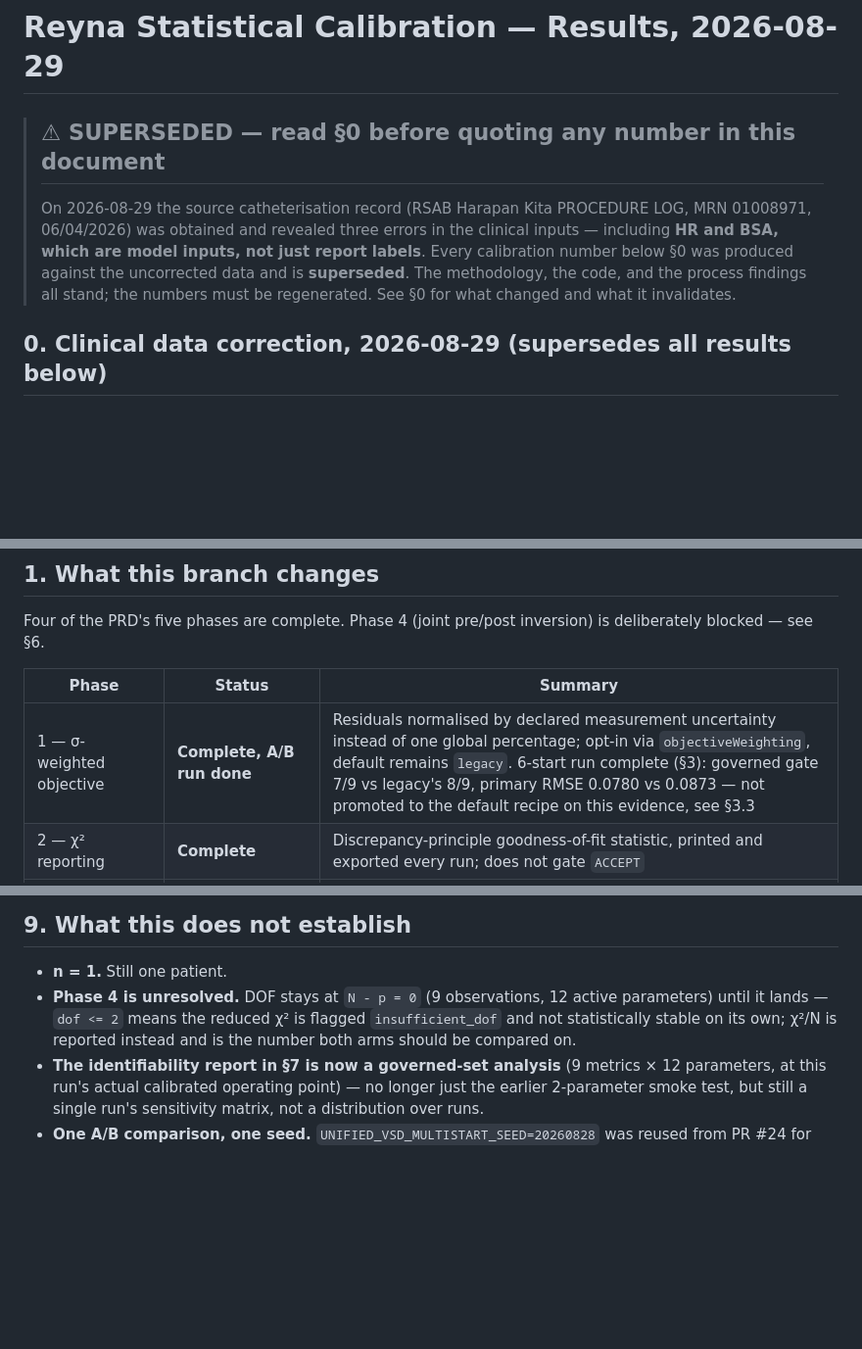
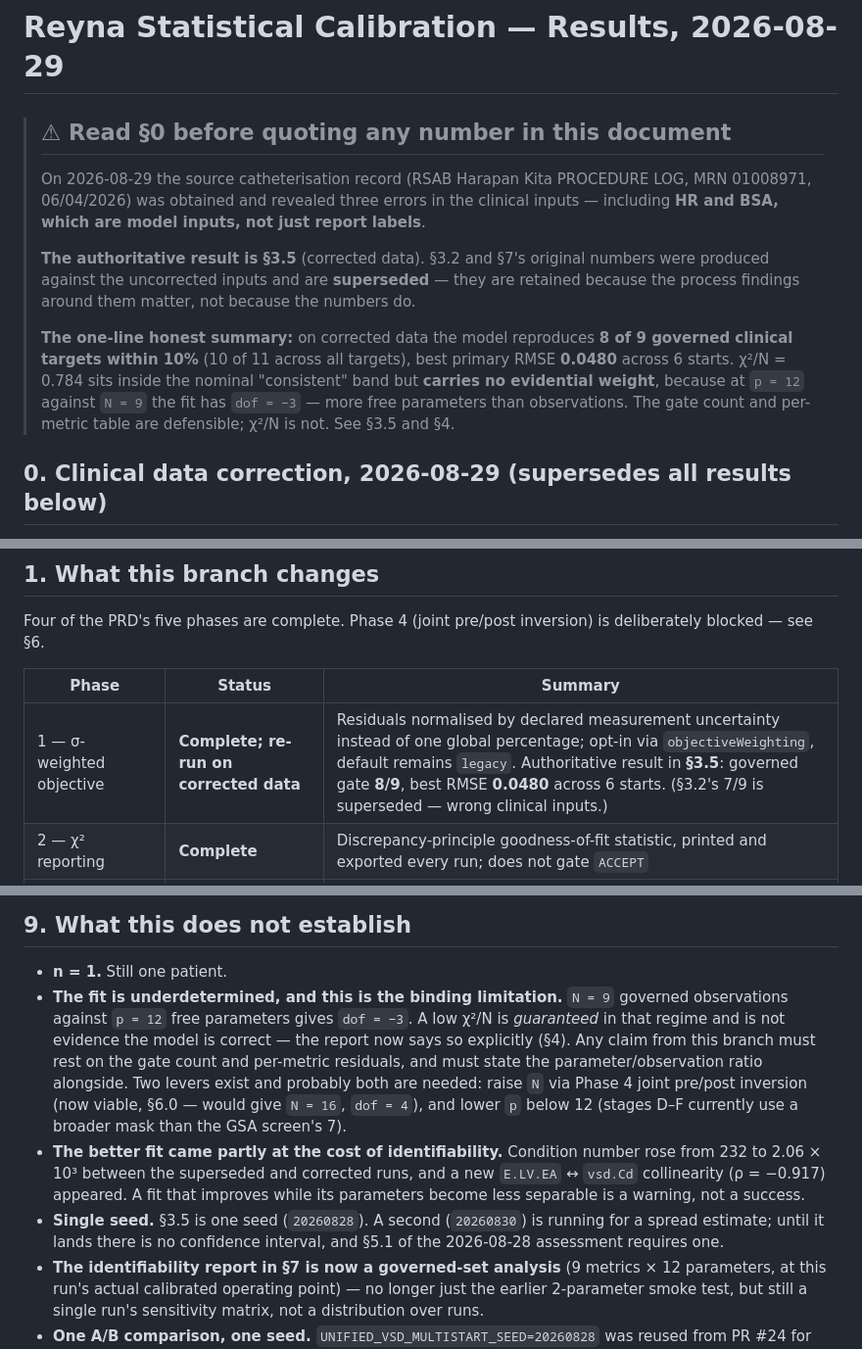
Before and after one commit to HafizAqilla/unified-vsd, a Markdown page: docs/reyna_statistical_calibration_results_20260829.md, 3 parts joined by grey strips. Shown at 98% size. GitHub-like rendering; blank space fills up the shorter version.

Commit message:
Point the document at the corrected result, and state the binding limitation
The top banner said every number below §0 was superseded, which stopped being
true once §3.5 existed. It now names §3.5 as authoritative and carries a
one-line honest summary: 8 of 9 governed targets within 10%, best RMSE 0.0480,
and chi2/N = 0.784 that carries no evidential weight because dof = -3.

Section 9 previously described the DOF situation as "Phase 4 unresolved, dof
stays at 0". That understated it in two ways: dof is -3 rather than 0, and the
consequence is not merely that reduced chi2 is unstable but that a low chi2/N
is guaranteed regardless of whether the model is right. It now names this as
the binding limitation on any claim from this branch, gives both levers
(raise N via Phase 4, lower p below 12), and adds the identifiability
regression -- condition number 232 -> 2.06e3 -- as a warning rather than
leaving it as a neutral observation.

Co-Authored-By: Claude Opus 5 <noreply@anthropic.com>

```diff
--- a/docs/reyna_statistical_calibration_results_20260829.md
+++ b/docs/reyna_statistical_calibration_results_20260829.md
@@ -1,14 +1,24 @@
 # Reyna Statistical Calibration — Results, 2026-08-29
 
-> ## ⚠ SUPERSEDED — read §0 before quoting any number in this document
+> ## ⚠ Read §0 before quoting any number in this document
 >
 > On 2026-08-29 the source catheterisation record (RSAB Harapan Kita
 > PROCEDURE LOG, MRN 01008971, 06/04/2026) was obtained and revealed three
 > errors in the clinical inputs — including **HR and BSA, which are model
-> inputs, not just report labels**. Every calibration number below §0 was
-> produced against the uncorrected data and is **superseded**. The
-> methodology, the code, and the process findings all stand; the numbers must
-> be regenerated. See §0 for what changed and what it invalidates.
+> inputs, not just report labels**.
+>
+> **The authoritative result is §3.5** (corrected data). §3.2 and §7's
+> original numbers were produced against the uncorrected inputs and are
+> **superseded** — they are retained because the process findings around them
+> matter, not because the numbers do.
+>
+> **The one-line honest summary:** on corrected data the model reproduces
+> **8 of 9 governed clinical targets within 10%** (10 of 11 across all
+> targets), best primary RMSE **0.0480** across 6 starts. χ²/N = 0.784 sits
+> inside the nominal "consistent" band but **carries no evidential weight**,
+> because at `p = 12` against `N = 9` the fit has `dof = −3` — more free
+> parameters than observations. The gate count and per-metric table are
+> defensible; χ²/N is not. See §3.5 and §4.
 
 ## 0. Clinical data correction, 2026-08-29 (supersedes all results below)
 
@@ -135,7 +145,7 @@ is deliberately blocked — see §6.
 
 | Phase | Status | Summary |
 |---|---|---|
-| 1 — σ-weighted objective | **Complete, A/B run done** | Residuals normalised by declared measurement uncertainty instead of one global percentage; opt-in via `objectiveWeighting`, default remains `legacy`. 6-start run complete (§3): governed gate 7/9 vs legacy's 8/9, primary RMSE 0.0780 vs 0.0873 — not promoted to the default recipe on this evidence, see §3.3 |
+| 1 — σ-weighted objective | **Complete; re-run on corrected data** | Residuals normalised by declared measurement uncertainty instead of one global percentage; opt-in via `objectiveWeighting`, default remains `legacy`. Authoritative result in **§3.5**: governed gate **8/9**, best RMSE **0.0480** across 6 starts. (§3.2's 7/9 is superseded — wrong clinical inputs.) |
 | 2 — χ² reporting | **Complete** | Discrepancy-principle goodness-of-fit statistic, printed and exported every run; does not gate `ACCEPT` |
 | 3 — parameter identifiability | **Complete** | Scaled sensitivity matrix, condition number, pairwise correlation; report-only |
 | 4 — joint pre/post inversion | **Governance resolved, awaiting data** | The three governance questions are answered (§6); `clinical.post_surgery` is currently all-`NaN` and the study owner is retrieving the post-operative record. Value depends on which rows it yields — see §6.0 |
@@ -752,10 +762,23 @@ Every run now writes, into its run folder's `tables/`:
 ## 9. What this does not establish
 
 - **n = 1.** Still one patient.
-- **Phase 4 is unresolved.** DOF stays at `N - p = 0` (9 observations, 12
-  active parameters) until it lands — `dof <= 2` means the reduced χ² is
-  flagged `insufficient_dof` and not statistically stable on its own; χ²/N is
-  reported instead and is the number both arms should be compared on.
+- **The fit is underdetermined, and this is the binding limitation.**
+  `N = 9` governed observations against `p = 12` free parameters gives
+  `dof = −3`. A low χ²/N is *guaranteed* in that regime and is not evidence
+  the model is correct — the report now says so explicitly (§4). Any claim
+  from this branch must rest on the gate count and per-metric residuals, and
+  must state the parameter/observation ratio alongside. Two levers exist and
+  probably both are needed: raise `N` via Phase 4 joint pre/post inversion
+  (now viable, §6.0 — would give `N = 16`, `dof = 4`), and lower `p` below
+  12 (stages D–F currently use a broader mask than the GSA screen's 7).
+- **The better fit came partly at the cost of identifiability.** Condition
+  number rose from 232 to 2.06 × 10³ between the superseded and corrected
+  runs, and a new `E.LV.EA` ↔ `vsd.Cd` collinearity (ρ = −0.917) appeared.
+  A fit that improves while its parameters become less separable is a
+  warning, not a success.
+- **Single seed.** §3.5 is one seed (`20260828`). A second (`20260830`) is
+  running for a spread estimate; until it lands there is no confidence
+  interval, and §5.1 of the 2026-08-28 assessment requires one.
 - **The identifiability report in §7 is now a governed-set analysis** (9
   metrics × 12 parameters, at this run's actual calibrated operating point)
   — no longer just the earlier 2-parameter smoke test, but still a single
```
